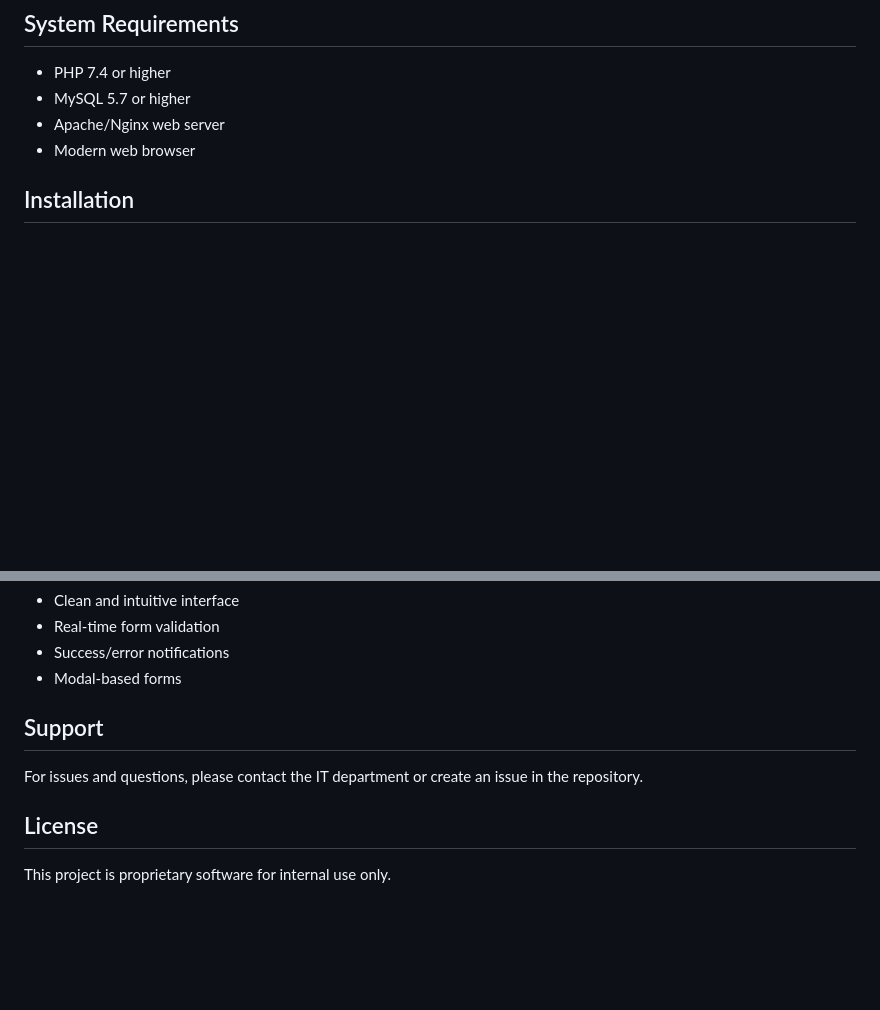
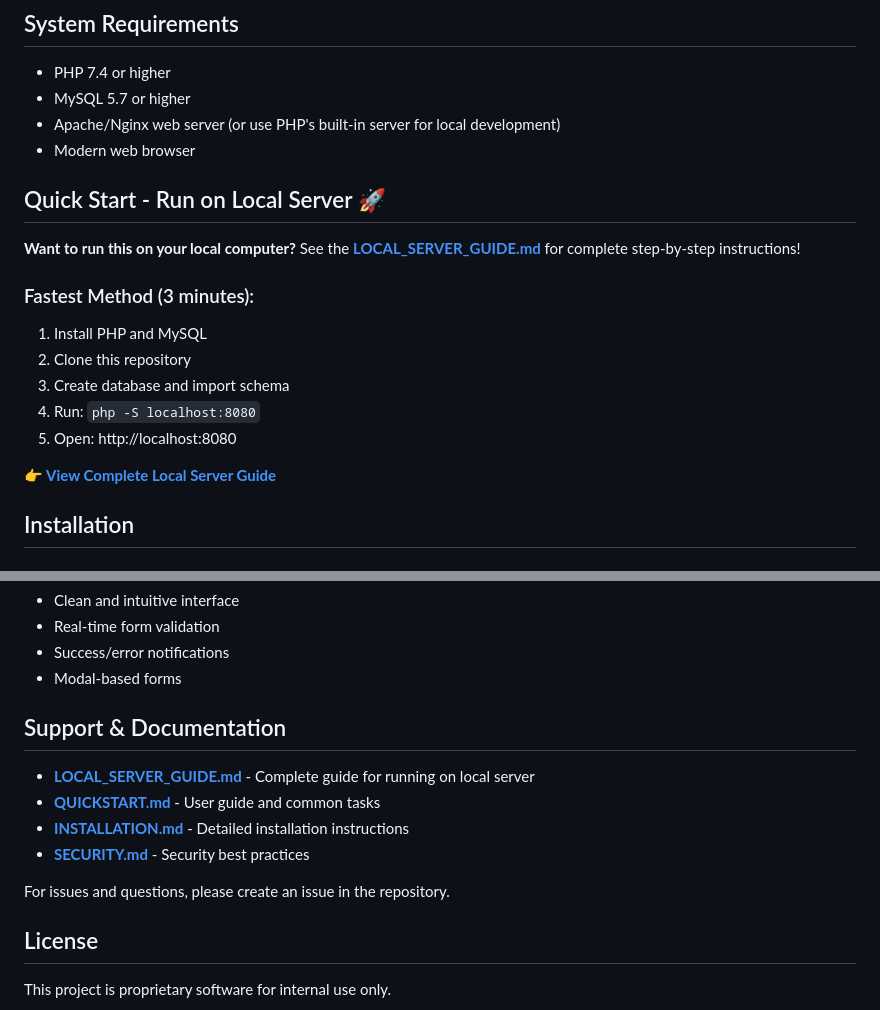
Before and after one commit to maneesh7787/Buzznation-assets, a Markdown page: README.md, 2 parts joined by grey strips. GitHub-like rendering; blank space fills up the shorter version.

Commit message:
Add comprehensive local server setup guide
Co-authored-by: maneesh7787 <18260437+maneesh7787@users.noreply.github.com>

```diff
--- a/README.md
+++ b/README.md
@@ -47,8 +47,22 @@ A comprehensive web-based asset management system built with PHP, MySQL, HTML, C
 
 - PHP 7.4 or higher
 - MySQL 5.7 or higher
-- Apache/Nginx web server
+- Apache/Nginx web server (or use PHP's built-in server for local development)
 - Modern web browser
+
+## Quick Start - Run on Local Server 🚀
+
+**Want to run this on your local computer?** See the **[LOCAL_SERVER_GUIDE.md](LOCAL_SERVER_GUIDE.md)** for complete step-by-step instructions!
+
+### Fastest Method (3 minutes):
+
+1. Install PHP and MySQL
+2. Clone this repository
+3. Create database and import schema
+4. Run: `php -S localhost:8080`
+5. Open: http://localhost:8080
+
+[**👉 View Complete Local Server Guide**](LOCAL_SERVER_GUIDE.md)
 
 ## Installation
 
@@ -202,9 +216,14 @@ asset-management/
 - Success/error notifications
 - Modal-based forms
 
-## Support
+## Support & Documentation
 
-For issues and questions, please contact the IT department or create an issue in the repository.
+- **[LOCAL_SERVER_GUIDE.md](LOCAL_SERVER_GUIDE.md)** - Complete guide for running on local server
+- **[QUICKSTART.md](QUICKSTART.md)** - User guide and common tasks
+- **[INSTALLATION.md](INSTALLATION.md)** - Detailed installation instructions
+- **[SECURITY.md](SECURITY.md)** - Security best practices
+
+For issues and questions, please create an issue in the repository.
 
 ## License
 
```
Also changed, not shown: LOCAL_SERVER_GUIDE.md (added, +504 -0 lines).
